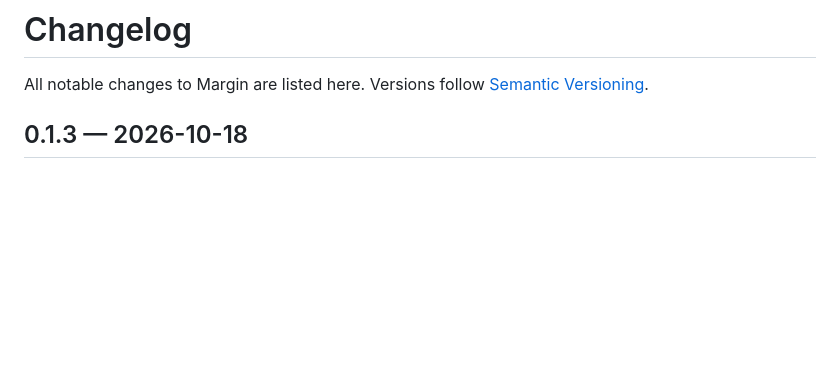
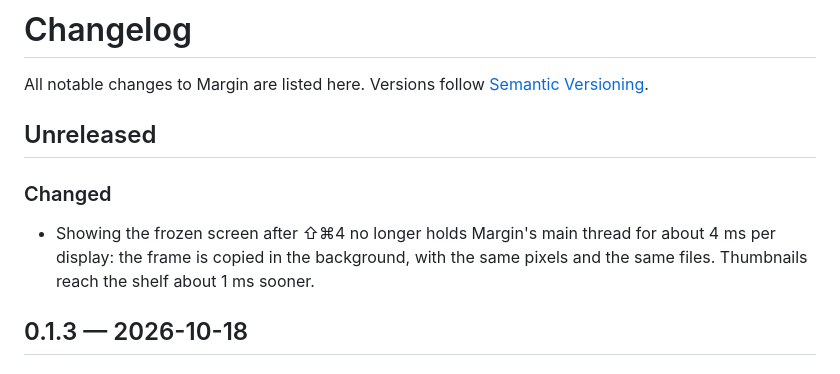
Before and after one commit to Jenish-Shobhit/margin, a Markdown page: CHANGELOG.md, the part around the change. GitHub-like rendering; blank space fills up the shorter version.

Commit message:
docs(changelog): the frozen frame's background copy, for the next release
Co-Authored-By: Claude Opus 5.5 (1M context) <noreply@anthropic.com>

```diff
--- a/CHANGELOG.md
+++ b/CHANGELOG.md
@@ -1,6 +1,12 @@
 # Changelog
 
 All notable changes to Margin are listed here. Versions follow [Semantic Versioning](https://semver.org).
+
+## Unreleased
+
+### Changed
+
+- Showing the frozen screen after ⇧⌘4 no longer holds Margin's main thread for about 4 ms per display: the frame is copied in the background, with the same pixels and the same files. Thumbnails reach the shelf about 1 ms sooner.
 
 ## 0.1.3 — 2026-10-18
 
```
